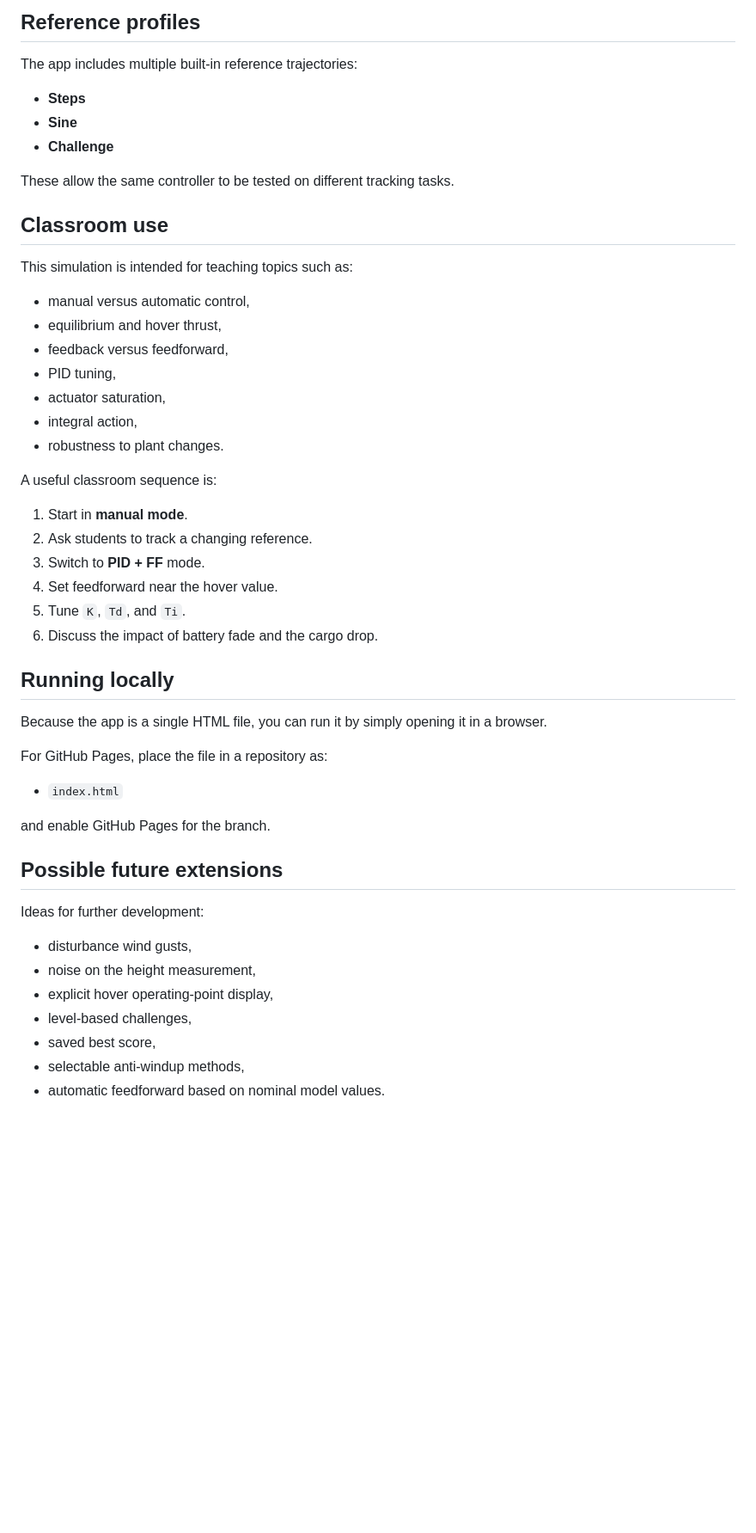
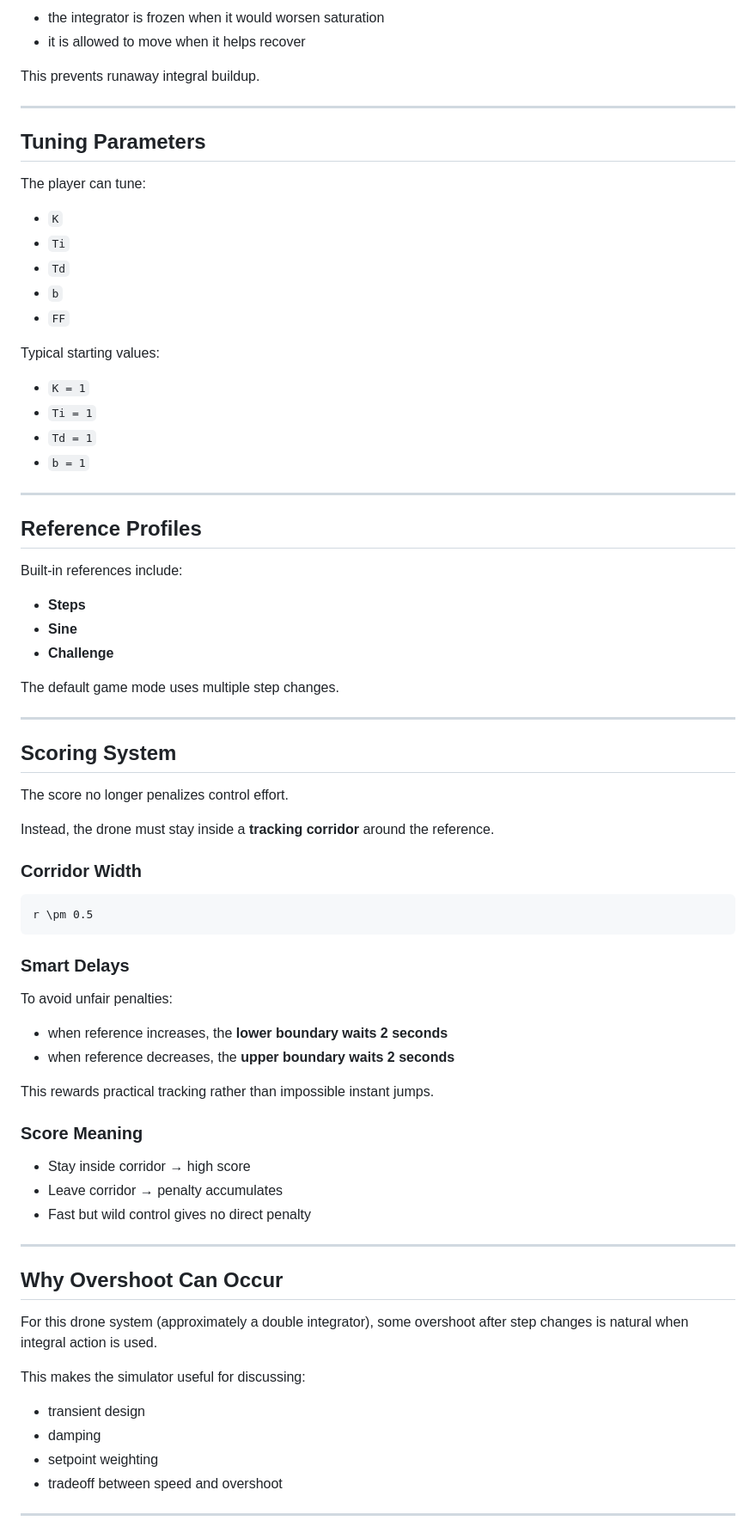
Before and after one commit to BoBernhardsson/dronesimulation, a Markdown page: README.md, the part around one of its changes. Shown at 86% size. Drawn GitHub-style; blank space fills up the shorter version.

````diff
--- a/README.md
+++ b/README.md
@@ -144,53 +180,81 @@ This means a good score requires more than simply reaching the reference:
 
-## Reference profiles
+- the integrator is frozen when it would worsen saturation
+- it is allowed to move when it helps recover
 
-The app includes multiple built-in reference trajectories:
+This prevents runaway integral buildup.
+
+---
+
+## Tuning Parameters
+
+The player can tune:
+
+- `K`
+- `Ti`
+- `Td`
+- `b`
+- `FF`
+
+Typical starting values:
+
+- `K = 1`
+- `Ti = 1`
+- `Td = 1`
+- `b = 1`
+
+---
+
+## Reference Profiles
+
+Built-in references include:
 
 - **Steps**
 - **Sine**
 - **Challenge**
 
-These allow the same controller to be tested on different tracking tasks.
+The default game mode uses multiple step changes.
 
-## Classroom use
+---
 
-This simulation is intended for teaching topics such as:
+## Scoring System
 
-- manual versus automatic control,
-- equilibrium and hover thrust,
-- feedback versus feedforward,
-- PID tuning,
-- actuator saturation,
-- integral action,
-- robustness to plant changes.
+The score no longer penalizes control effort.
 
-A useful classroom sequence is:
+Instead, the drone must stay inside a **tracking corridor** around the reference.
 
-1. Start in **manual mode**.
-2. Ask students to track a changing reference.
-3. Switch to **PID + FF** mode.
-4. Set feedforward near the hover value.
-5. Tune `K`,  `Td`, and `Ti`.
-6. Discuss the impact of battery fade and the cargo drop.
+### Corridor Width
 
-## Running locally
+```math
+r \pm 0.5
+```
 
-Because the app is a single HTML file, you can run it by simply opening it in a browser.
+### Smart Delays
 
-For GitHub Pages, place the file in a repository as:
+To avoid unfair penalties:
 
-- `index.html`
+- when reference increases, the **lower boundary waits 2 seconds**
+- when reference decreases, the **upper boundary waits 2 seconds**
 
-and enable GitHub Pages for the branch.
+This rewards practical tracking rather than impossible instant jumps.
 
-## Possible future extensions
+### Score Meaning
 
-Ideas for further development:
+- Stay inside corridor → high score
+- Leave corridor → penalty accumulates
+- Fast but wild control gives no direct penalty
 
-- disturbance wind gusts,
-- noise on the height measurement,
-- explicit hover operating-point display,
-- level-based challenges,
-- saved best score,
-- selectable anti-windup methods,
-- automatic feedforward based on nominal model values.
+---
+
+## Why Overshoot Can Occur
+
+For this drone system (approximately a double integrator), some overshoot after step changes is natural when integral action is used.
+
+This makes the simulator useful for discussing:
+
+- transient design
+- damping
+- setpoint weighting
+- tradeoff between speed and overshoot
+
+---
+
````
Also changed, not shown: other parts of README.md (+165 -82 lines).
